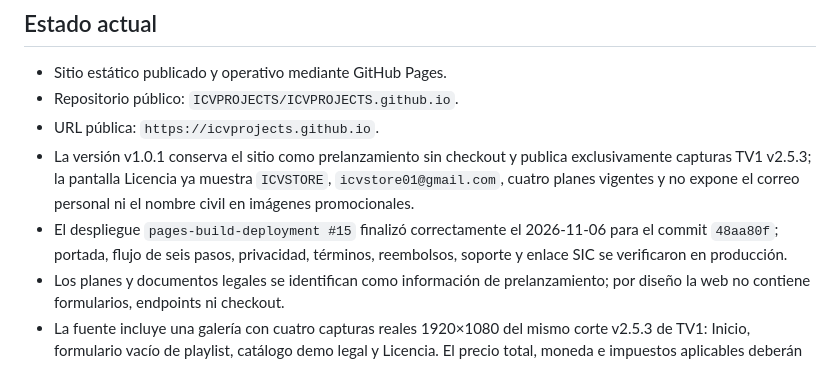
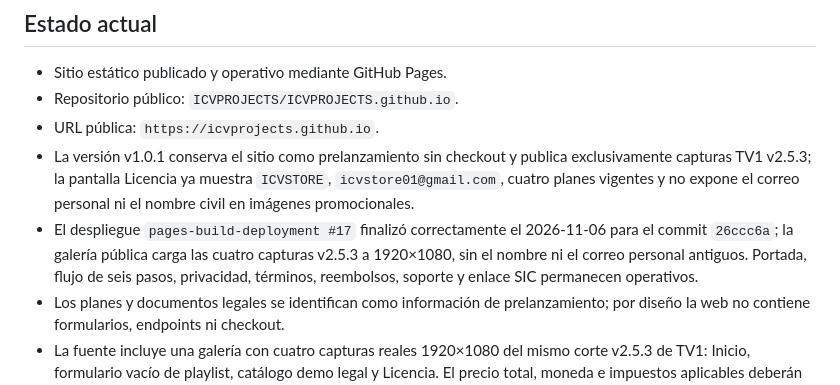
Before and after one commit to ICVPROJECTS/ICVPROJECTS.github.io, a Markdown page: PROJECT.md, the part around the change. GitHub-like rendering.

Commit message:
docs: registrar despliegue de capturas v2.5.3

```diff
--- a/PROJECT.md
+++ b/PROJECT.md
@@ -10,7 +10,7 @@ Sitio oficial de pre-lanzamiento de ICV IPTV, dirigido inicialmente a usuarios d
 - Repositorio público: `ICVPROJECTS/ICVPROJECTS.github.io`.
 - URL pública: `https://icvprojects.github.io`.
 - La versión v1.0.1 conserva el sitio como prelanzamiento sin checkout y publica exclusivamente capturas TV1 v2.5.3; la pantalla Licencia ya muestra `ICVSTORE`, `icvstore01@gmail.com`, cuatro planes vigentes y no expone el correo personal ni el nombre civil en imágenes promocionales.
-- El despliegue `pages-build-deployment #15` finalizó correctamente el 2026-11-06 para el commit `48aa80f`; portada, flujo de seis pasos, privacidad, términos, reembolsos, soporte y enlace SIC se verificaron en producción.
+- El despliegue `pages-build-deployment #17` finalizó correctamente el 2026-11-06 para el commit `26ccc6a`; la galería pública carga las cuatro capturas v2.5.3 a 1920×1080, sin el nombre ni el correo personal antiguos. Portada, flujo de seis pasos, privacidad, términos, reembolsos, soporte y enlace SIC permanecen operativos.
 - Los planes y documentos legales se identifican como información de prelanzamiento; por diseño la web no contiene formularios, endpoints ni checkout.
 - La fuente incluye una galería con cuatro capturas reales 1920×1080 del mismo corte v2.5.3 de TV1: Inicio, formulario vacío de playlist, catálogo demo legal y Licencia. El precio total, moneda e impuestos aplicables deberán mostrarse en el checkout aprobado; la web no afirma que el procesador asuma obligaciones tributarias del vendedor.
 - La versión v0.3.0 pasó validación a 1440×1000 y 390×844 sin desbordamiento y quedó publicada mediante `pages-build-deployment #4`; la portada y las cuatro rutas públicas se verificaron en producción.
```
Also changed, not shown: CHANGELOG.md (+1 -0 lines).
